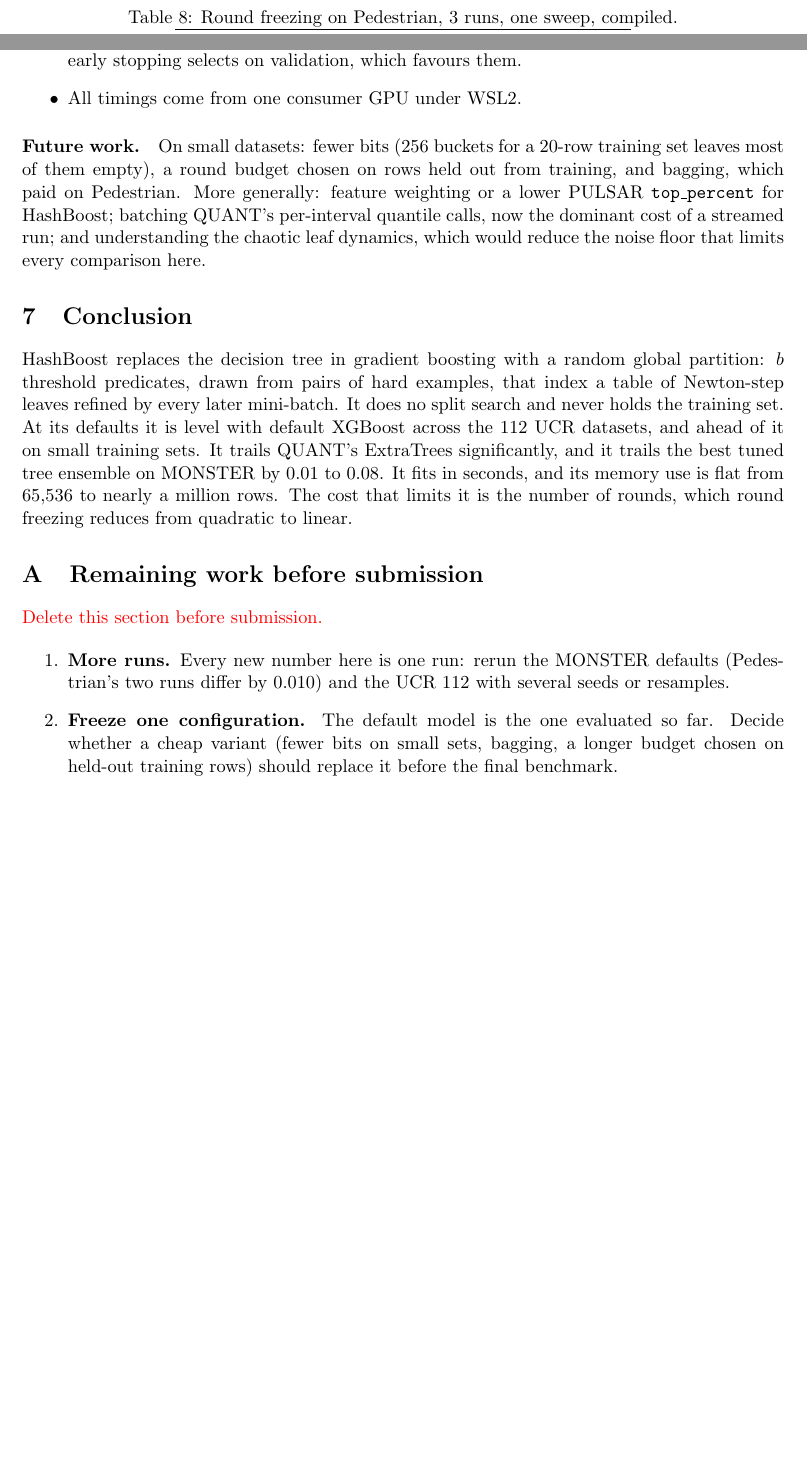
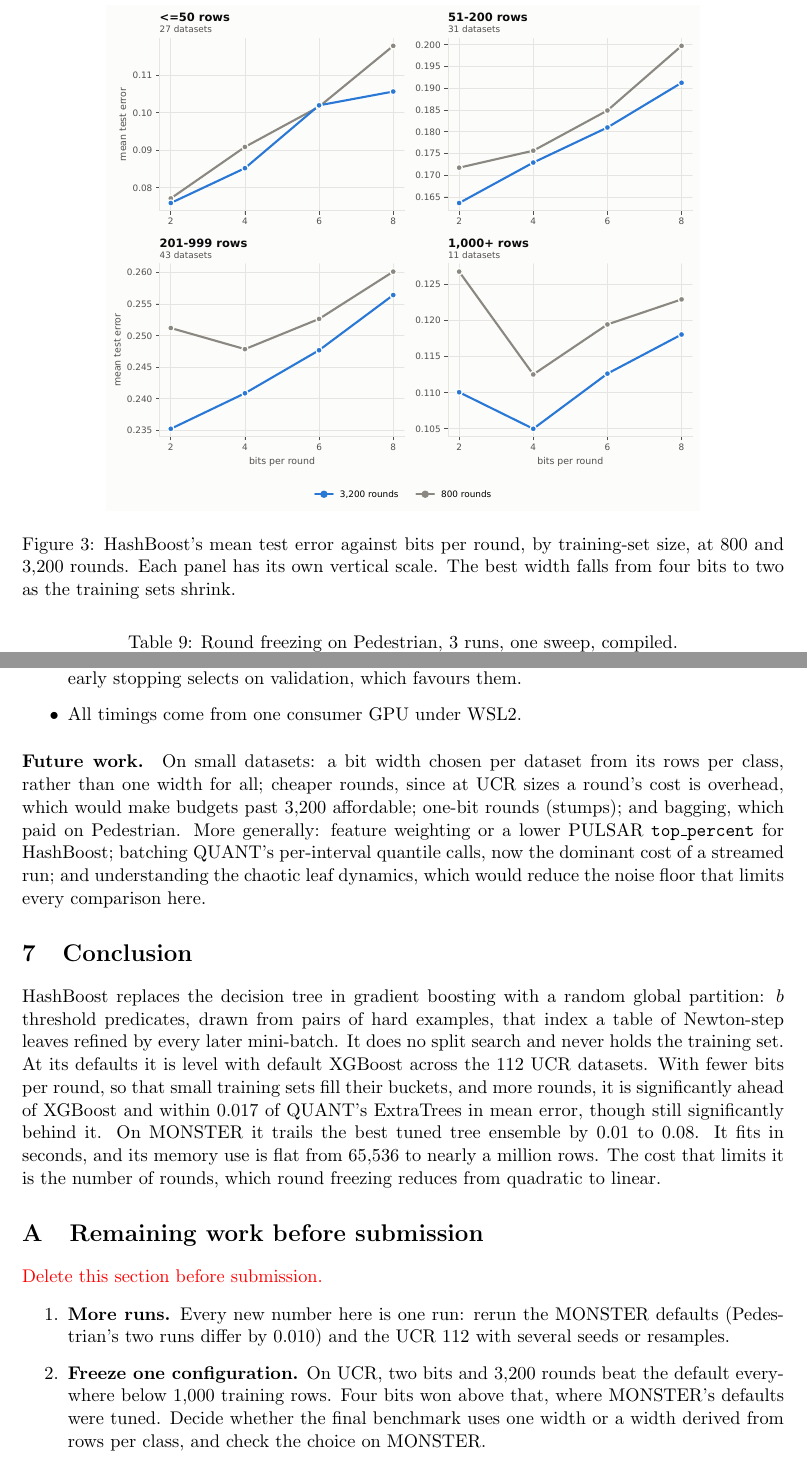
Before and after one commit to minip8/FIT2082, a LaTeX paper (paper/paper.tex): two parts of pages 12 and 15 of 17 before the commit and two parts of pages 13 and 16 of 19 after it, joined at a grey line, cut at the place of the change, the shorter picture padded with empty space. The pictures show the PDF file paper/paper.pdf that the author committed with the source.

Commit message:
docs: add the bits-and-rounds grid to the paper (claude)
The UCR section gains a bits-and-rounds paragraph, the grid as a table,
and the by-size figure. It reports the cross-validated choice over
datasets rather than the best cell on test: significantly ahead of XGBoost,
0.017 behind ExtraTrees in mean error and still significantly behind.

The abstract, the RQ1/RQ3 discussion, the limitations, the future work
and the conclusion now say this. Fewer bits and a longer budget are
measured, not future work. The figures are regenerated by the notebook
and are now byte-stable across reruns.

Co-Authored-By: Claude Opus 5.5 <noreply@anthropic.com>
Claude-Session: https://claude.ai/code/session_01VyDdYCnLtMVnRtT5QvoFtK

```diff
--- a/paper/paper.tex
+++ b/paper/paper.tex
@@ -48,6 +48,3 @@
     on five MONSTER datasets and on the 112 standard UCR datasets. On UCR,
     default HashBoost is statistically level with default XGBoost (mean ranks
     2.36 and 2.39) and clearly behind QUANT's own ExtraTrees classifier (1.25).
-    It beats XGBoost on small training sets and trails both on the largest. On
-    MONSTER it is 0.013 to 0.083 behind the best tree ensemble, and fits in
-    seconds where XGBoost takes minutes. Streaming the 975,291-row LenDB
@@ -54,3 +54,6 @@
+    ahead of XGBoost (0.210) and still behind ExtraTrees (0.148). On MONSTER
+    default HashBoost is 0.013 to 0.083 behind the best tree ensemble, and fits
+    in seconds where XGBoost takes minutes. Streaming the 975,291-row LenDB
     training pool, HashBoost's peak GPU memory is the same as at 65,536 rows
     (2.6\,GB), while XGBoost's binned matrix grows linearly to 14.6\,GB.
     HashBoost's limit is the number of rounds it can afford, not memory: every
@@ -656,3 +659,4 @@ not a ceiling. HashBoost reaches zero training error on 111 of the 112
 datasets, yet its mean test error keeps falling, from 0.202 at 400 rounds to
 0.194 at 800. This was recorded for plotting only, and nothing was chosen on it.
 
+\paragraph{Bits and rounds.}
@@ -658,0 +677,2 @@ datasets, yet its mean test error keeps falling, from 0.202 at 400 rounds to
+\begin{table}[t]
+    \centering
@@ -658,0 +684,8 @@ datasets, yet its mean test error keeps falling, from 0.202 at 400 rounds to
+    \label{tab:ucr-grid}
+    \begin{tabular}{rrr}
+        \toprule
+        bits        & 800 rounds       & 3,200 rounds    \\
+        \midrule
+        8 (default) & 0.1956 (control) & 0.1885          \\
+        6           & 0.1844           & 0.1808          \\
+        4           & 0.1767           & 0.1712          \\
@@ -658,0 +697,9 @@ datasets, yet its mean test error keeps falling, from 0.202 at 400 rounds to
+\begin{figure}[t]
+    \centering
+    \includegraphics[width=0.78\linewidth]{figures/ucr_bits_rounds.pdf}
+    \caption{HashBoost's mean test error against bits per round, by
+        training-set size, at 800 and 3,200 rounds. Each panel has its own
+        vertical scale. The best width falls from four bits to two as the
+        training sets shrink.}
+    \label{fig:ucr-bits}
+\end{figure}
@@ -882,6 +942,11 @@ on training sets of a few hundred rows or fewer. It is not level with the
 strongest classifier for the same features: QUANT's ExtraTrees ranks
 significantly higher and has the lower error on 96 of the 112 datasets. On
 MONSTER, default HashBoost is 0.013--0.083 behind the best tuned tree model.
+On UCR, two settings close most of the gap to ExtraTrees: fewer bits, so that
+small training sets fill their buckets, and more rounds. With two bits and
+3,200 rounds, chosen by cross-validation over datasets, HashBoost is
+significantly ahead of XGBoost and 0.017 behind ExtraTrees in mean error,
+though still significantly behind it.
 On Pedestrian, a bagged ensemble with a refitted readout reached XGBoost's
 validation error, though only on the earlier split. So the tree can be
 replaced at a cost in accuracy, and how large that cost is depends on the
@@ -923,9 +989,10 @@ run is dominated by the feature transform and I/O, not the model.
 \end{itemize}
 
 \paragraph{Future work.}
-On small datasets: fewer bits (256 buckets for a 20-row training set leaves
-most of them empty), a round budget chosen on rows held out from training, and
-bagging, which paid on Pedestrian. More generally: feature weighting or a lower
+On small datasets: a bit width chosen per dataset from its rows per class,
+rather than one width for all; cheaper rounds, since at UCR sizes a round's
+cost is overhead, which would make budgets past 3,200 affordable; one-bit
+rounds (stumps); and bagging, which paid on Pedestrian. More generally: feature weighting or a lower
 PULSAR \code{top\_percent} for HashBoost; batching QUANT's per-interval quantile
 calls, now the dominant cost of a streamed run; and understanding the chaotic
 leaf dynamics, which would reduce the noise floor that limits every comparison
@@ -938,9 +1005,11 @@ HashBoost replaces the decision tree in gradient boosting with a random global
 partition: $b$ threshold predicates, drawn from pairs of hard examples, that
 index a table of Newton-step leaves refined by every later mini-batch. It does
 no split search and never holds the training set. At its defaults it is
-level with default XGBoost across the 112 UCR datasets, and ahead of it on
-small training sets. It trails QUANT's ExtraTrees significantly, and it trails
-the best tuned tree ensemble on MONSTER by 0.01 to 0.08. It fits in seconds, and
+level with default XGBoost across the 112 UCR datasets. With fewer bits per
+round, so that small training sets fill their buckets, and more rounds, it is
+significantly ahead of XGBoost and within 0.017 of QUANT's ExtraTrees in mean
+error, though still significantly behind it. On MONSTER it trails the best
+tuned tree ensemble by 0.01 to 0.08. It fits in seconds, and
 its memory use is flat from 65,536 to nearly a million rows. The cost that
 limits it is the number of rounds, which round freezing reduces from quadratic
 to linear.
@@ -956,10 +1025,11 @@ to linear.
     \item \textbf{More runs.} Every new number here is one run: rerun the
           MONSTER defaults (Pedestrian's two runs differ by 0.010) and the UCR
           112 with several seeds or resamples.
-    \item \textbf{Freeze one configuration.} The default model is the one
-          evaluated so far. Decide whether a cheap variant (fewer bits on
-          small sets, bagging, a longer budget chosen on held-out training
-          rows) should replace it before the final benchmark.
+    \item \textbf{Freeze one configuration.} On UCR, two bits and 3,200
+          rounds beat the default everywhere below 1,000 training rows. Four
+          bits won above that, where MONSTER's defaults were tuned. Decide
+          whether the final benchmark uses one width or a width derived from
+          rows per class, and check the choice on MONSTER.
     \item \textbf{Consolidated benchmark.} Five datasets $\times$ \{HashBoost
           default, HashBoost final, XGBoost, LightGBM, CatBoost\}. Report error,
           wall time and peak GPU memory, with several runs per cell and the
```
Also changed, not shown: paper/figures/ucr_bits_rounds.pdf (added), paper/figures/ucr_cd.pdf, paper/figures/ucr_scatter.pdf, paper/figures/ucr_time.pdf, paper/paper.pdf, paper/paper.tex (49 more changed lines).
